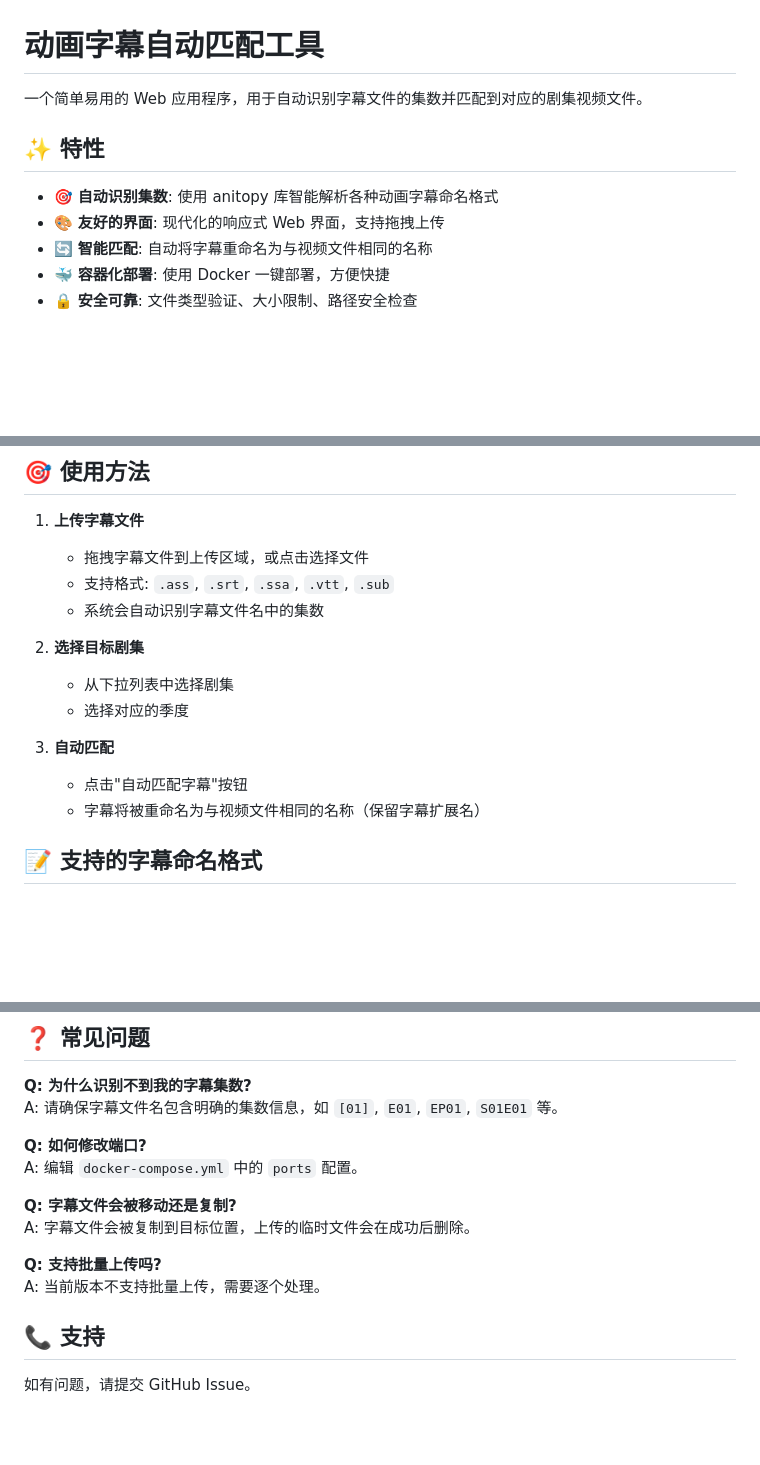
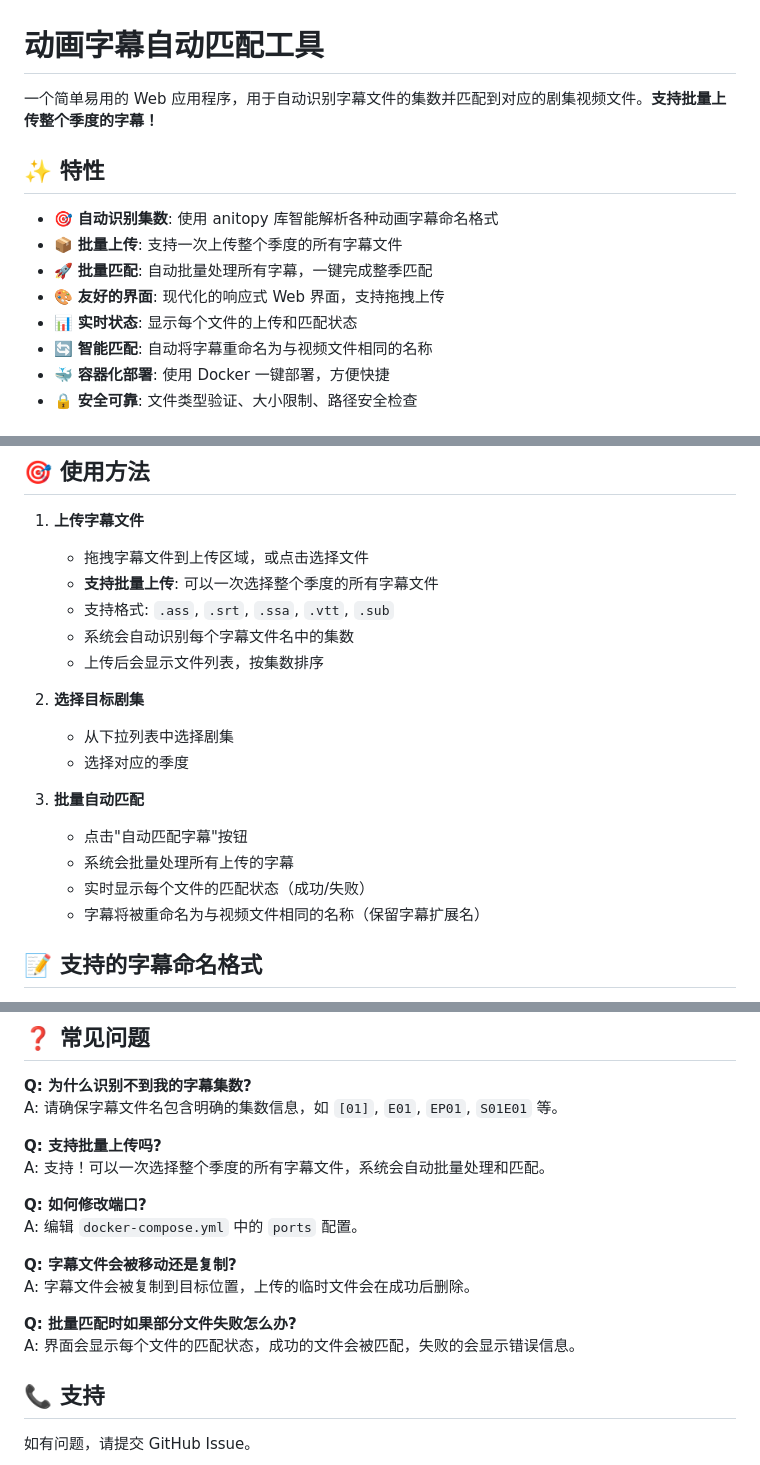
Before and after one commit to SamHou0/anime-sub-matcher, a Markdown page: README.md, 3 parts joined by grey strips. Rendered like a GitHub page; blank space fills up the shorter version.

Commit message:
更新README - 突出批量上传功能
- 在标题中强调支持批量上传
- 在特性列表中添加批量上传和批量匹配说明
- 更新使用方法说明批量操作流程
- 修正FAQ中关于批量上传的说明（从不支持改为支持）
- 添加批量匹配失败处理说明

Co-authored-by: Copilot <223556219+Copilot@users.noreply.github.com>

```diff
--- a/README.md
+++ b/README.md
@@ -1,11 +1,14 @@
 # 动画字幕自动匹配工具
 
-一个简单易用的 Web 应用程序，用于自动识别字幕文件的集数并匹配到对应的剧集视频文件。
+一个简单易用的 Web 应用程序，用于自动识别字幕文件的集数并匹配到对应的剧集视频文件。**支持批量上传整个季度的字幕！**
 
 ## ✨ 特性
 
 - 🎯 **自动识别集数**: 使用 anitopy 库智能解析各种动画字幕命名格式
+- 📦 **批量上传**: 支持一次上传整个季度的所有字幕文件
+- 🚀 **批量匹配**: 自动批量处理所有字幕，一键完成整季匹配
 - 🎨 **友好的界面**: 现代化的响应式 Web 界面，支持拖拽上传
+- 📊 **实时状态**: 显示每个文件的上传和匹配状态
 - 🔄 **智能匹配**: 自动将字幕重命名为与视频文件相同的名称
 - 🐳 **容器化部署**: 使用 Docker 一键部署，方便快捷
 - 🔒 **安全可靠**: 文件类型验证、大小限制、路径安全检查
@@ -98,15 +101,19 @@ bangumi/
 
 1. **上传字幕文件**
    - 拖拽字幕文件到上传区域，或点击选择文件
+   - **支持批量上传**: 可以一次选择整个季度的所有字幕文件
    - 支持格式: `.ass`, `.srt`, `.ssa`, `.vtt`, `.sub`
-   - 系统会自动识别字幕文件名中的集数
+   - 系统会自动识别每个字幕文件名中的集数
+   - 上传后会显示文件列表，按集数排序
 
 2. **选择目标剧集**
    - 从下拉列表中选择剧集
    - 选择对应的季度
 
-3. **自动匹配**
+3. **批量自动匹配**
    - 点击"自动匹配字幕"按钮
+   - 系统会批量处理所有上传的字幕
+   - 实时显示每个文件的匹配状态（成功/失败）
    - 字幕将被重命名为与视频文件相同的名称（保留字幕扩展名）
 
 ## 📝 支持的字幕命名格式
@@ -170,14 +177,17 @@ MIT License
 **Q: 为什么识别不到我的字幕集数?**
 A: 请确保字幕文件名包含明确的集数信息，如 `[01]`, `E01`, `EP01`, `S01E01` 等。
 
+**Q: 支持批量上传吗?**
+A: 支持！可以一次选择整个季度的所有字幕文件，系统会自动批量处理和匹配。
+
 **Q: 如何修改端口?**
 A: 编辑 `docker-compose.yml` 中的 `ports` 配置。
 
 **Q: 字幕文件会被移动还是复制?**
 A: 字幕文件会被复制到目标位置，上传的临时文件会在成功后删除。
 
-**Q: 支持批量上传吗?**
-A: 当前版本不支持批量上传，需要逐个处理。
+**Q: 批量匹配时如果部分文件失败怎么办?**
+A: 界面会显示每个文件的匹配状态，成功的文件会被匹配，失败的会显示错误信息。
 
 ## 📞 支持
 
```
